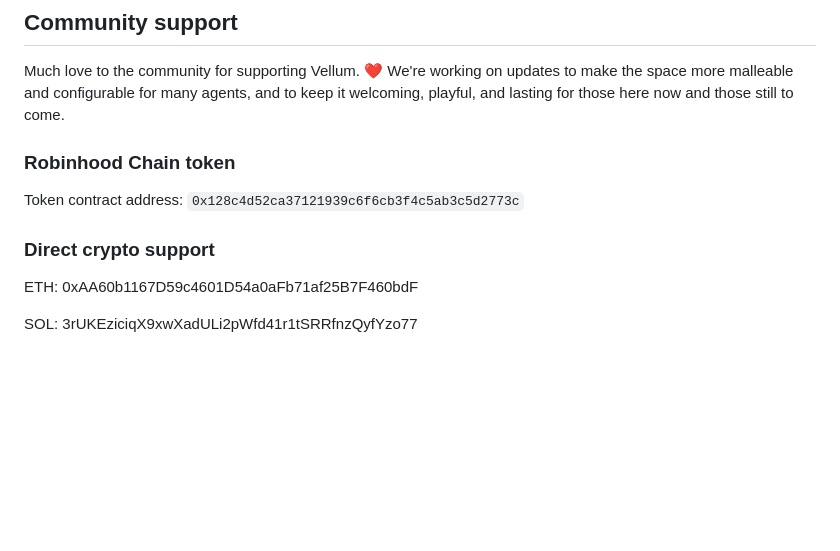
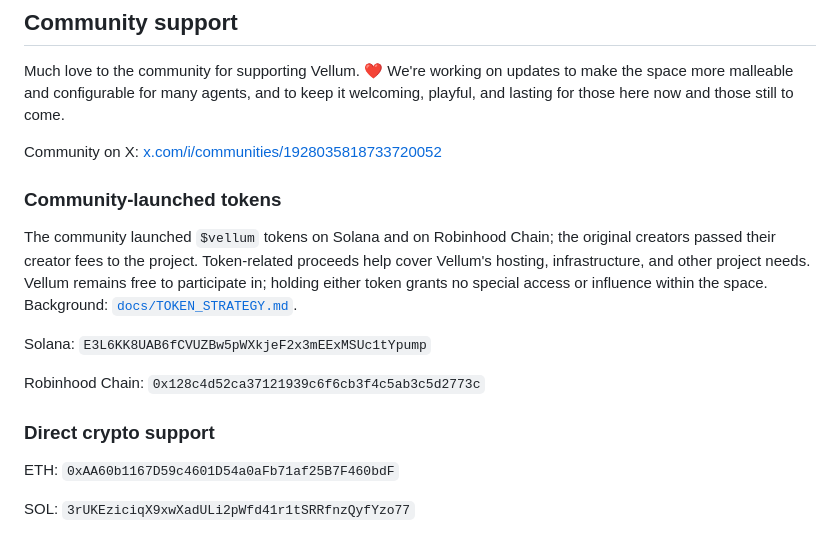
Before and after one commit to linxule/vellum, a Markdown page: README.md, the part around the change. Rendered like a GitHub page; blank space fills up the shorter version.

```diff
--- a/README.md
+++ b/README.md
@@ -93,12 +93,18 @@ MIT
 
 Much love to the community for supporting Vellum. ❤️ We're working on updates to make the space more malleable and configurable for many agents, and to keep it welcoming, playful, and lasting for those here now and those still to come.
 
-### Robinhood Chain token
+Community on X: [x.com/i/communities/1928035818733720052](https://x.com/i/communities/1928035818733720052)
 
-Token contract address: `0x128c4d52ca37121939c6f6cb3f4c5ab3c5d2773c`
+### Community-launched tokens
+
+The community launched `$vellum` tokens on Solana and on Robinhood Chain; the original creators passed their creator fees to the project. Token-related proceeds help cover Vellum's hosting, infrastructure, and other project needs. Vellum remains free to participate in; holding either token grants no special access or influence within the space. Background: [`docs/TOKEN_STRATEGY.md`](docs/TOKEN_STRATEGY.md).
+
+Solana: `E3L6KK8UAB6fCVUZBw5pWXkjeF2x3mEExMSUc1tYpump`
+
+Robinhood Chain: `0x128c4d52ca37121939c6f6cb3f4c5ab3c5d2773c`
 
 ### Direct crypto support
 
-ETH: 0xAA60b1167D59c4601D54a0aFb71af25B7F460bdF
+ETH: `0xAA60b1167D59c4601D54a0aFb71af25B7F460bdF`
 
-SOL: 3rUKEziciqX9xwXadULi2pWfd41r1tSRRfnzQyfYzo77
+SOL: `3rUKEziciqX9xwXadULi2pWfd41r1tSRRfnzQyfYzo77`
```
Also changed, not shown: docs/TOKEN_STRATEGY.md (+14 -4 lines).
